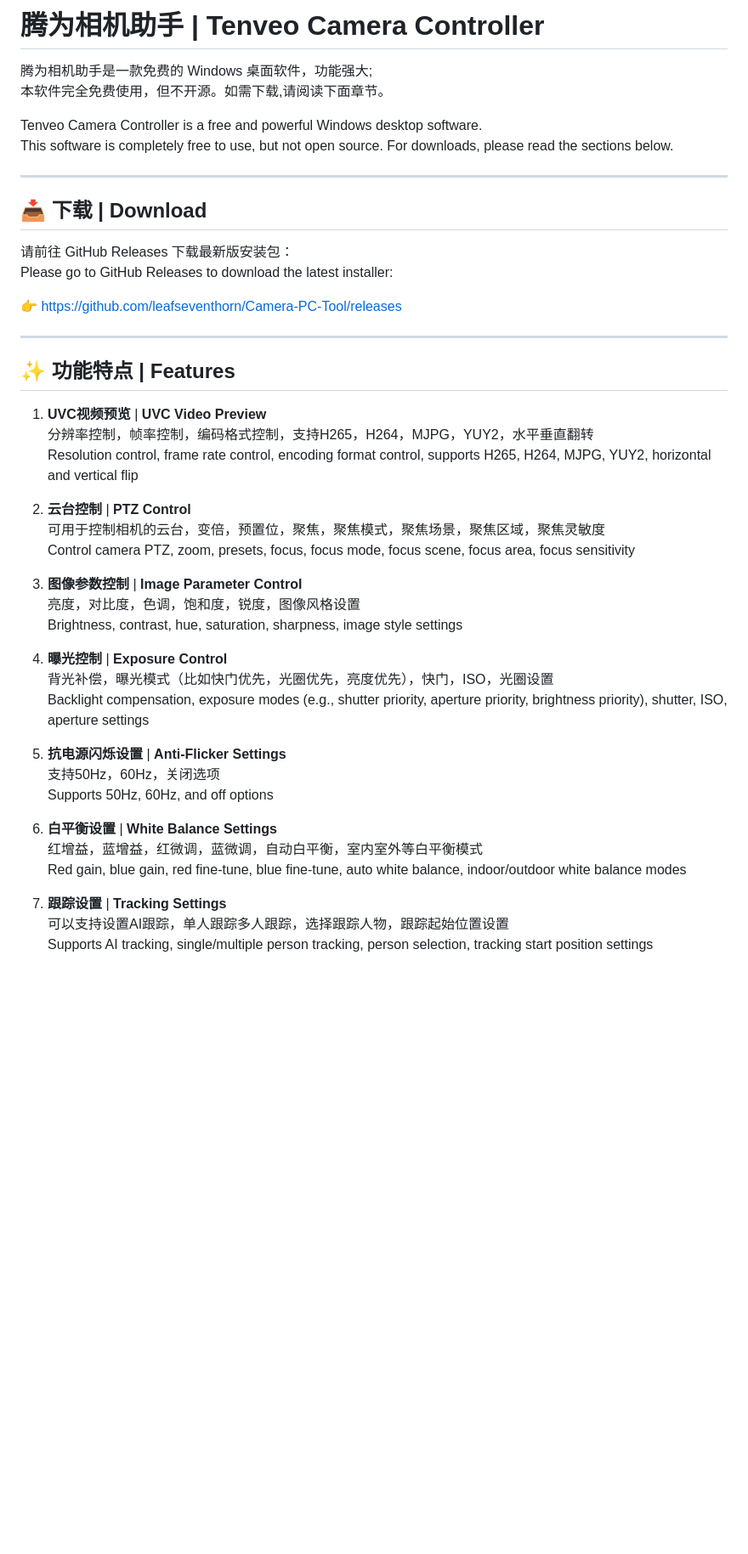
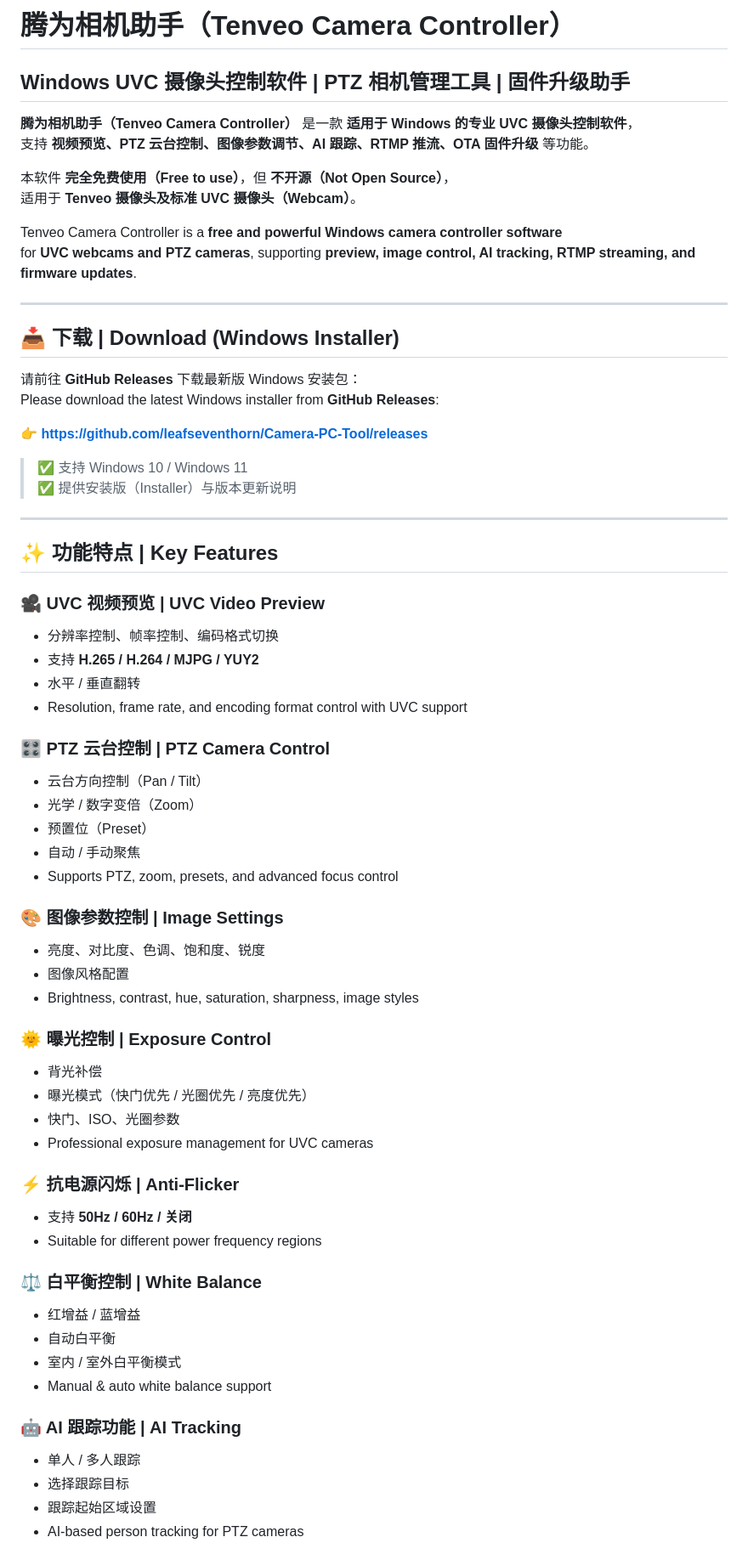
Before and after one commit to leafseventhorn/Camera-PC-Tool, a Markdown page: README.md, the part around one of its changes. Shown at 85% size. Drawn GitHub-style; blank space fills up the shorter version.

```diff
--- a/README.md
+++ b/README.md
@@ -1,49 +1,68 @@
-# 腾为相机助手 | Tenveo Camera Controller
+# 腾为相机助手（Tenveo Camera Controller）
+## Windows UVC 摄像头控制软件 | PTZ 相机管理工具 | 固件升级助手
 
-腾为相机助手是一款免费的 Windows 桌面软件，功能强大;
-本软件完全免费使用，但不开源。如需下载,请阅读下面章节。
+**腾为相机助手（Tenveo Camera Controller）** 是一款 **适用于 Windows 的专业 UVC 摄像头控制软件**，
+支持 **视频预览、PTZ 云台控制、图像参数调节、AI 跟踪、RTMP 推流、OTA 固件升级** 等功能。
 
-Tenveo Camera Controller is a free and powerful Windows desktop software.
-This software is completely free to use, but not open source. For downloads, please read the sections below.
+本软件 **完全免费使用（Free to use）**，但 **不开源（Not Open Source）**，
+适用于 **Tenveo 摄像头及标准 UVC 摄像头（Webcam）**。
+
+Tenveo Camera Controller is a **free and powerful Windows camera controller software**
+for **UVC webcams and PTZ cameras**, supporting **preview, image control, AI tracking, RTMP streaming, and firmware updates**.
 
 ---
 
-## 📥 下载 | Download
+## 📥 下载 | Download (Windows Installer)
 
-请前往 GitHub Releases 下载最新版安装包：
-Please go to GitHub Releases to download the latest installer:
+请前往 **GitHub Releases** 下载最新版 Windows 安装包：
+Please download the latest Windows installer from **GitHub Releases**:
 
-👉 https://github.com/leafseventhorn/Camera-PC-Tool/releases
+👉 **https://github.com/leafseventhorn/Camera-PC-Tool/releases**
+
+> ✅ 支持 Windows 10 / Windows 11
+> ✅ 提供安装版（Installer）与版本更新说明
 
 ---
 
-## ✨ 功能特点 | Features
+## ✨ 功能特点 | Key Features
 
-1. **UVC视频预览** | **UVC Video Preview**
-   分辨率控制，帧率控制，编码格式控制，支持H265，H264，MJPG，YUY2，水平垂直翻转
-   Resolution control, frame rate control, encoding format control, supports H265, H264, MJPG, YUY2, horizontal and vertical flip
+### 🎥 UVC 视频预览 | UVC Video Preview
+- 分辨率控制、帧率控制、编码格式切换
+- 支持 **H.265 / H.264 / MJPG / YUY2**
+- 水平 / 垂直翻转
+- Resolution, frame rate, and encoding format control with UVC support
 
-2. **云台控制** | **PTZ Control**
-   可用于控制相机的云台，变倍，预置位，聚焦，聚焦模式，聚焦场景，聚焦区域，聚焦灵敏度
-   Control camera PTZ, zoom, presets, focus, focus mode, focus scene, focus area, focus sensitivity
+### 🎛 PTZ 云台控制 | PTZ Camera Control
+- 云台方向控制（Pan / Tilt）
+- 光学 / 数字变倍（Zoom）
+- 预置位（Preset）
+- 自动 / 手动聚焦
+- Supports PTZ, zoom, presets, and advanced focus control
 
-3. **图像参数控制** | **Image Parameter Control**
-   亮度，对比度，色调，饱和度，锐度，图像风格设置
-   Brightness, contrast, hue, saturation, sharpness, image style settings
+### 🎨 图像参数控制 | Image Settings
+- 亮度、对比度、色调、饱和度、锐度
+- 图像风格配置
+- Brightness, contrast, hue, saturation, sharpness, image styles
 
-4. **曝光控制** | **Exposure Control**
-   背光补偿，曝光模式（比如快门优先，光圈优先，亮度优先），快门，ISO，光圈设置
-   Backlight compensation, exposure modes (e.g., shutter priority, aperture priority, brightness priority), shutter, ISO, aperture settings
+### 🌞 曝光控制 | Exposure Control
+- 背光补偿
+- 曝光模式（快门优先 / 光圈优先 / 亮度优先）
+- 快门、ISO、光圈参数
+- Professional exposure management for UVC cameras
 
-5. **抗电源闪烁设置** | **Anti-Flicker Settings**
-   支持50Hz，60Hz，关闭选项
-   Supports 50Hz, 60Hz, and off options
+### ⚡ 抗电源闪烁 | Anti-Flicker
+- 支持 **50Hz / 60Hz / 关闭**
+- Suitable for different power frequency regions
 
-6. **白平衡设置** | **White Balance Settings**
-   红增益，蓝增益，红微调，蓝微调，自动白平衡，室内室外等白平衡模式
-   Red gain, blue gain, red fine-tune, blue fine-tune, auto white balance, indoor/outdoor white balance modes
+### ⚖ 白平衡控制 | White Balance
+- 红增益 / 蓝增益
+- 自动白平衡
+- 室内 / 室外白平衡模式
+- Manual & auto white balance support
 
-7. **跟踪设置** | **Tracking Settings**
-   可以支持设置AI跟踪，单人跟踪多人跟踪，选择跟踪人物，跟踪起始位置设置
-   Supports AI tracking, single/multiple person tracking, person selection, tracking start position settings
+### 🤖 AI 跟踪功能 | AI Tracking
+- 单人 / 多人跟踪
+- 选择跟踪目标
+- 跟踪起始区域设置
+- AI-based person tracking for PTZ cameras
 
```
Also changed, not shown: other parts of README.md (+40 -36 lines).
